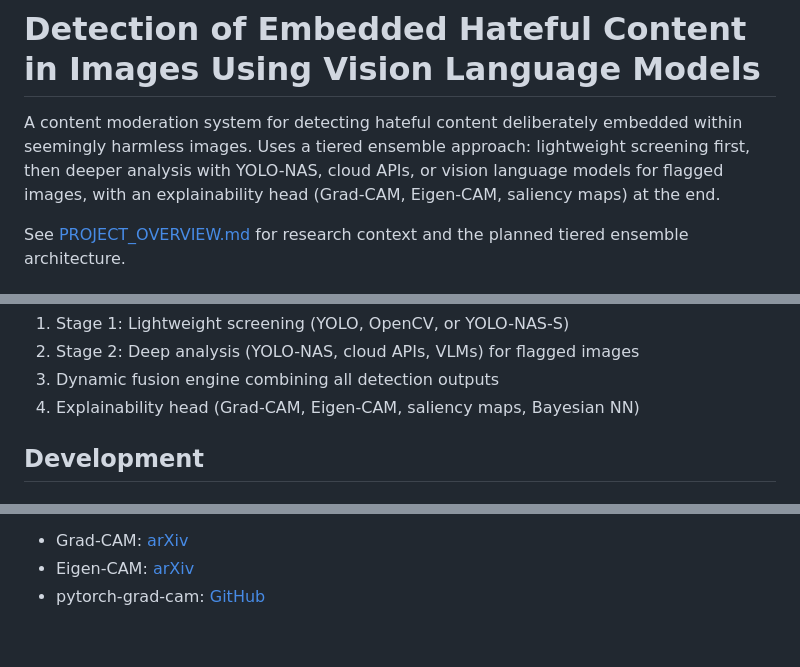
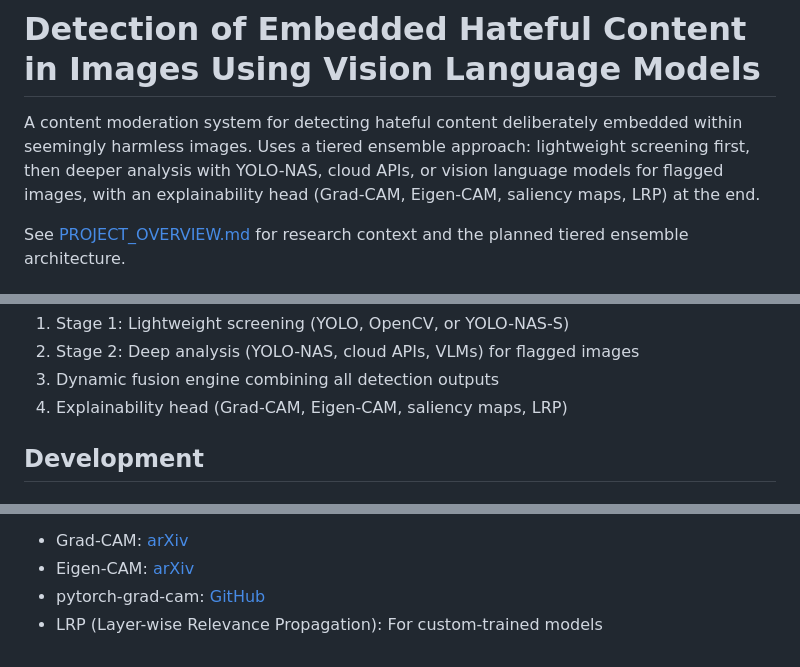
Before and after one commit to mishanilkazreen/misogynous-meme-benchmark-and-modality-audit, a Markdown page: README.md, 3 parts joined by grey strips. GitHub-like rendering.

Commit message:
Add Layer-wise Relevance Propagation (LRP) as explainability option
LRP for custom-trained models where full network access is available.
Off-the-shelf models (YOLO, VLMs) continue to use Grad-CAM/Eigen-CAM.
Low priority - GitHub Issue #52.

```diff
--- a/README.md
+++ b/README.md
@@ -4,7 +4,7 @@ A content moderation system for detecting hateful content deliberately embedded
 within seemingly harmless images. Uses a tiered ensemble approach: lightweight
 screening first, then deeper analysis with YOLO-NAS, cloud APIs, or vision
 language models for flagged images, with an explainability head (Grad-CAM,
-Eigen-CAM, saliency maps) at the end.
+Eigen-CAM, saliency maps, LRP) at the end.
 
 See [PROJECT_OVERVIEW.md](PROJECT_OVERVIEW.md) for research context and the
 planned tiered ensemble architecture.
@@ -176,7 +176,7 @@ See [PROJECT_OVERVIEW.md](PROJECT_OVERVIEW.md) for training details.
 1. Stage 1: Lightweight screening (YOLO, OpenCV, or YOLO-NAS-S)
 2. Stage 2: Deep analysis (YOLO-NAS, cloud APIs, VLMs) for flagged images
 3. Dynamic fusion engine combining all detection outputs
-4. Explainability head (Grad-CAM, Eigen-CAM, saliency maps, Bayesian NN)
+4. Explainability head (Grad-CAM, Eigen-CAM, saliency maps, LRP)
 
 ## Development
 
@@ -240,3 +240,4 @@ Explainability methods:
 - Eigen-CAM: [arXiv](https://arxiv.org/abs/2008.00299)
 - pytorch-grad-cam:
   [GitHub](https://github.com/jacobgil/pytorch-grad-cam)
+- LRP (Layer-wise Relevance Propagation): For custom-trained models
```
